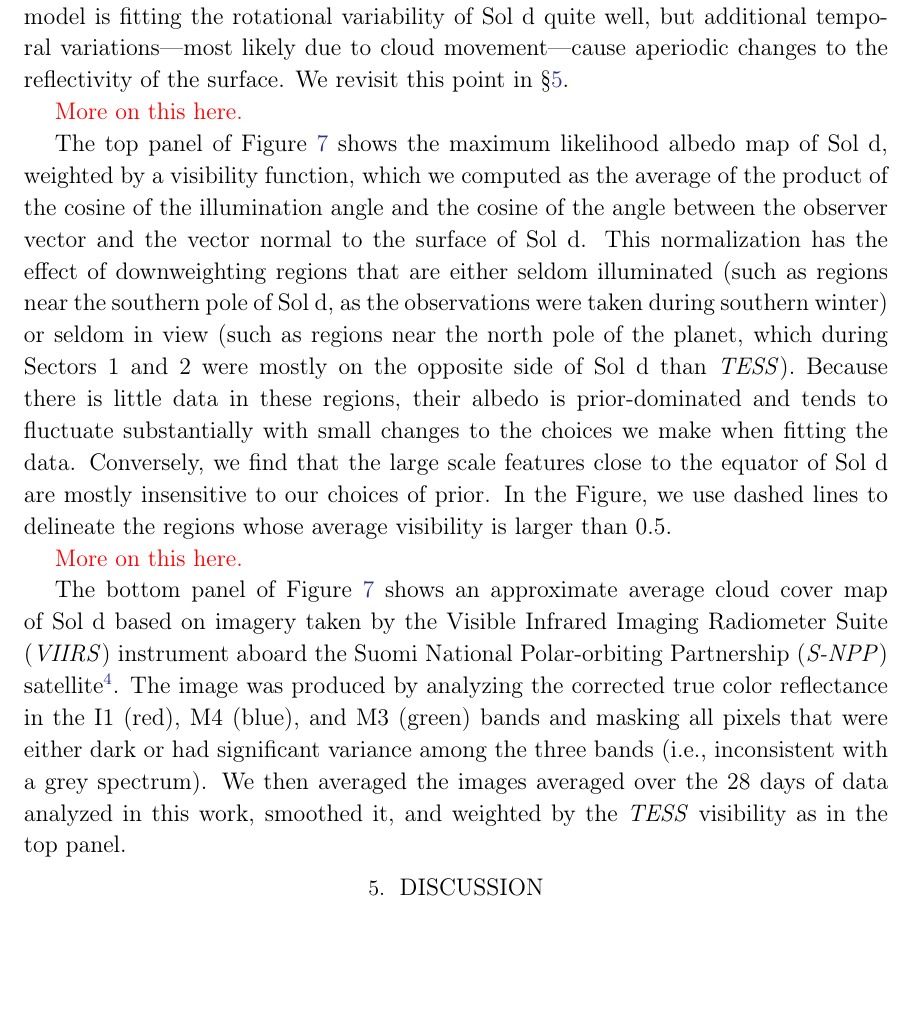
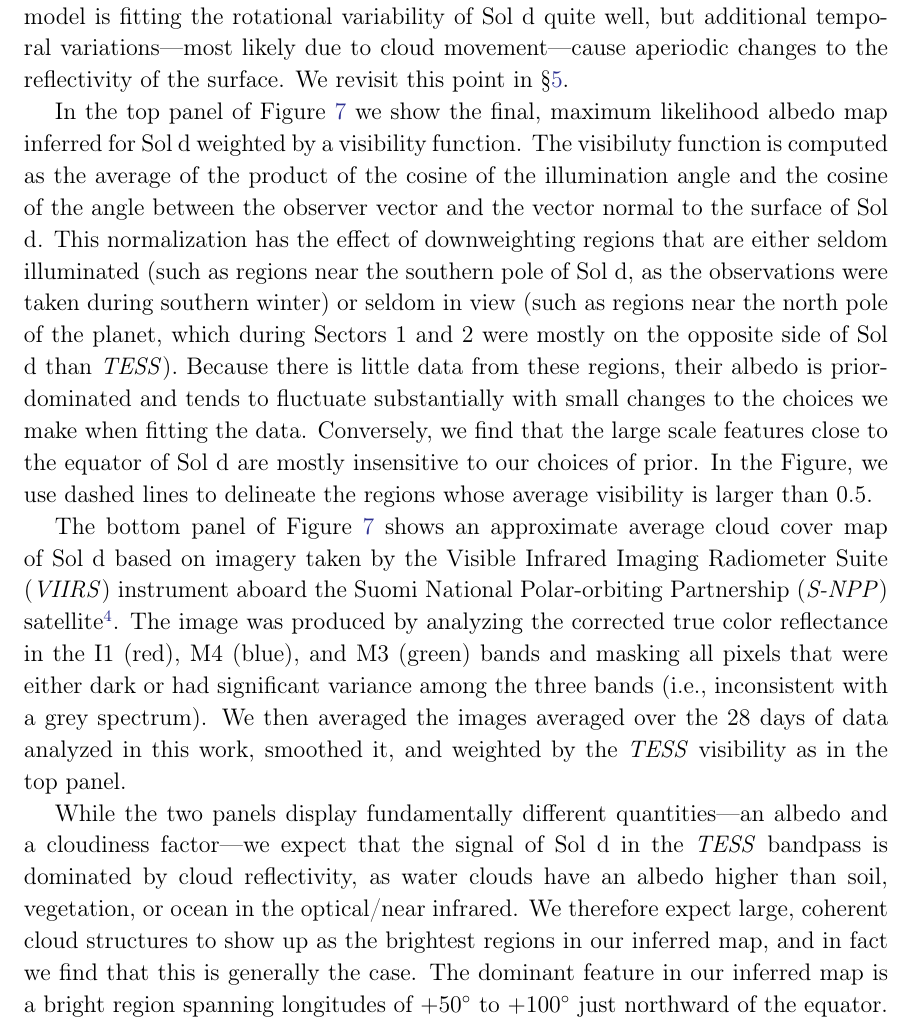
Before and after one commit to rodluger/earthshine, a LaTeX paper (tex/ms.tex, which reads tex/gitlinks.tex): part of page 11 of 14 before the commit and part of page 11 of 15 after it, cut so that both start at the same text, the shorter picture padded with empty space. Compiled offline with pdfLaTeX.

Commit message:
more texting

```diff
--- a/tex/gitlinks.tex
+++ b/tex/gitlinks.tex
@@ -1 +1 @@
-\newcommand{\codelink}[1]{\href{https://github.com/rodluger/earthshine/blob/8a59788243d7d0116ef8a1e01baa2f9f52124699/notebooks/#1.ipynb}{\codeicon}\,\,}
+\newcommand{\codelink}[1]{\href{https://github.com/rodluger/earthshine/blob/43cf7f8c969384dc6699d56055f9908d6497774b/notebooks/#1.ipynb}{\codeicon}\,\,}
--- a/tex/ms.tex
+++ b/tex/ms.tex
@@ -573,8 +572,6 @@ between about 0.1 and 10 days, with a significant dip at 1.00 day. This
 suggests our model is fitting the rotational variability of Sol d quite well, but
 additional temporal variations---most likely due to cloud movement---cause aperiodic
 changes to the reflectivity of the surface. We revisit this point in \S\ref{sec:discussion}.
-
-\todo{More on this here.}
 
 \begin{figure}[p!]
     \begin{centering}
@@ -595,24 +592,21 @@ changes to the reflectivity of the surface. We revisit this point in \S\ref{sec:
     \end{centering}
 \end{figure}
 
-
-
-The top panel of Figure~\ref{fig:map} shows the maximum likelihood albedo map of Sol d,
-weighted by a visibility function, which we computed as the average of the product of the
+In the top panel of Figure~\ref{fig:map} we show the final,
+maximum likelihood albedo map inferred for Sol d weighted by a visibility function.
+The visibiluty function is computed as the average of the product of the
 cosine of the illumination angle and the cosine of the angle between the
 observer vector and the vector normal to the surface of Sol d. This normalization
 has the effect of downweighting regions that are either seldom illuminated (such
 as regions near the southern pole of Sol d, as the observations were taken during
 southern winter) or seldom in view (such as regions near the north pole of the planet,
 which during Sectors 1 and 2 were mostly on the opposite side of Sol d than \tess).
-Because there is little data in these regions, their albedo is prior-dominated
+Because there is little data from these regions, their albedo is prior-dominated
 and tends to fluctuate substantially with small changes to the choices we make
 when fitting the data. Conversely, we find that the large scale features close to
 the equator of Sol d are mostly insensitive to our choices of prior. In the Figure,
 we use dashed lines to delineate the regions whose average visibility is larger
 than 0.5.
-
-\todo{More on this here.}
 
 The bottom panel of Figure~\ref{fig:map} shows an approximate average
 cloud cover map of Sol d based on imagery taken by the
@@ -627,3 +621,11 @@ bands (i.e., inconsistent with a grey spectrum). We then averaged the images
 averaged over the 28 days of data analyzed in this work, smoothed it,
 and weighted by the \tess visibility as in the top panel.
 
+While the two panels display fundamentally different quantities---an albedo
+and a cloudiness factor---we expect that the signal of Sol d in the \tess
+bandpass is dominated by cloud reflectivity, as water clouds have an albedo
+higher than soil, vegetation, or ocean in the optical/near infrared. We therefore
+expect large, coherent cloud structures to show up as the brightest regions
+in our inferred map, and in fact we find that this is generally the case. The
+dominant feature in our inferred map is a bright region spanning longitudes
+of $+50^\circ$ to $+100^\circ$ just northward of the equator. This is also the
```
Also changed, not shown: tex/ms.tex (12 more changed lines).
